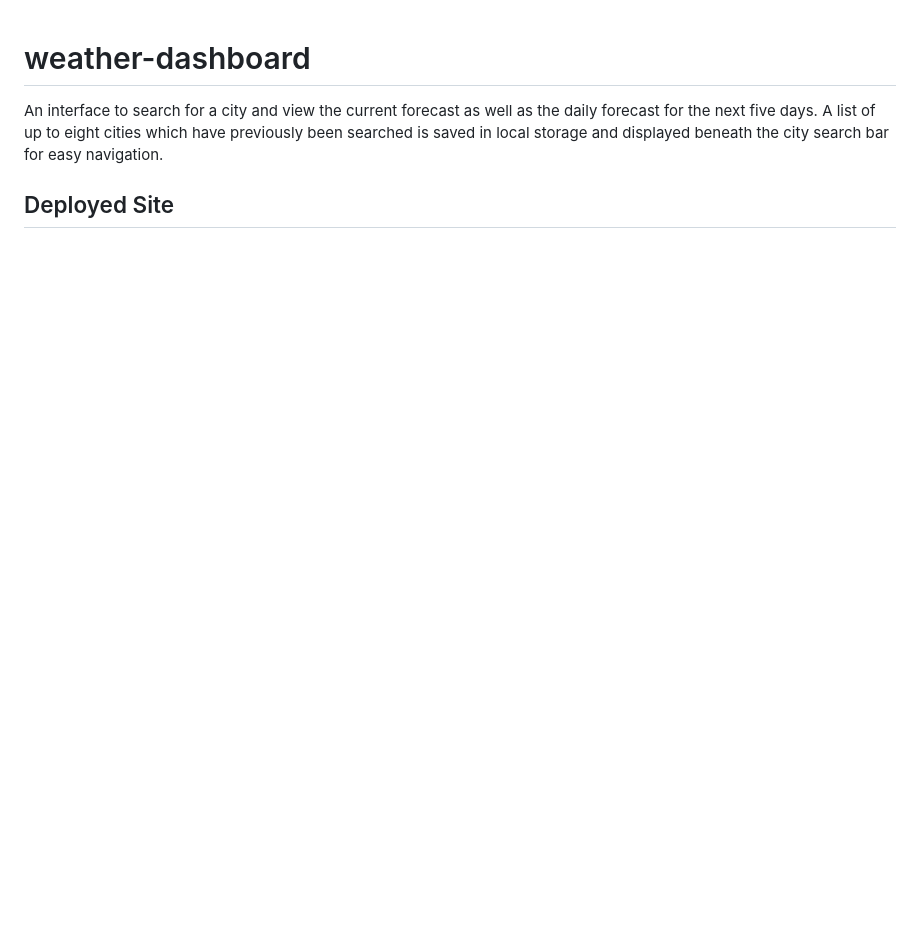
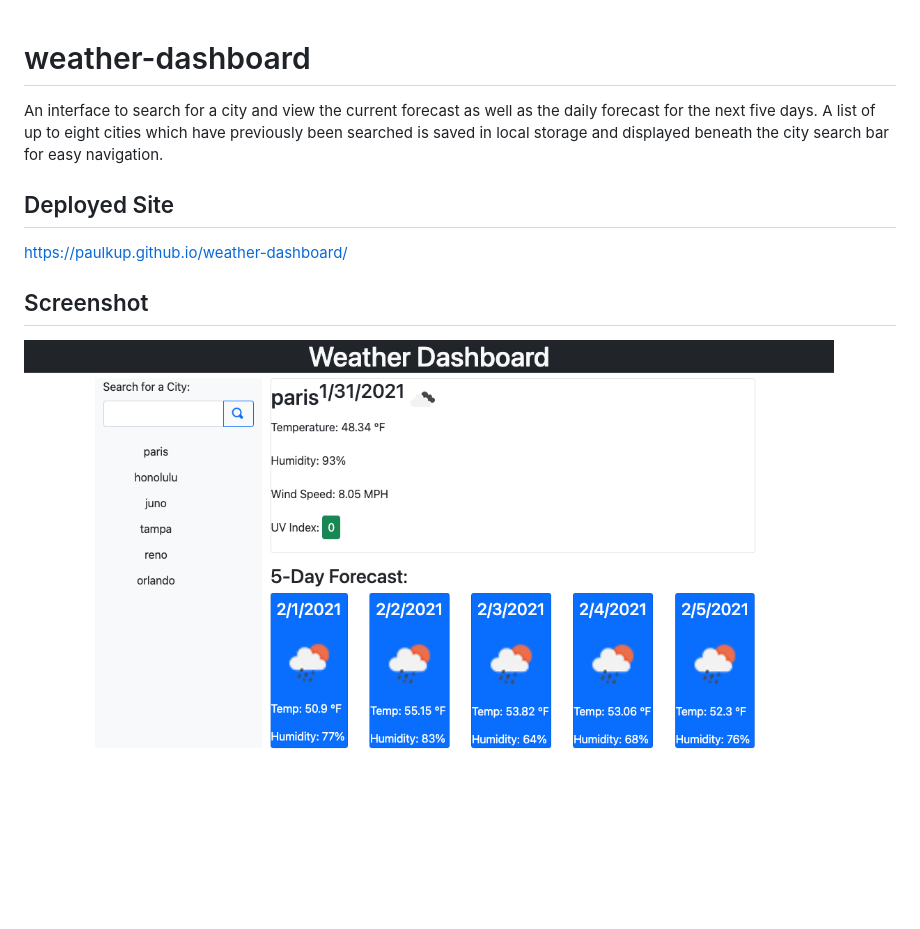
Before and after one commit to PaulKup/weather-dashboard, a Markdown page: README.md, the part around the change. Drawn GitHub-style; pictures changed too: screenshot.png (added); blank space fills up the shorter version.

```diff
--- a/README.md
+++ b/README.md
@@ -1,3 +1,7 @@
 # weather-dashboard
 An interface to search for a city and view the current forecast as well as the daily forecast for the next five days.  A list of up to eight cities which have previously been searched is saved in local storage and displayed beneath the city search bar for easy navigation.
 ## Deployed Site
+ https://paulkup.github.io/weather-dashboard/
+
+ ## Screenshot
+ ![screenshot of webpage](./screenshot.png)
```
